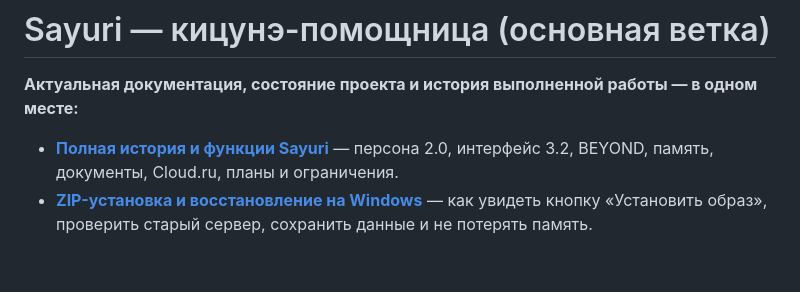
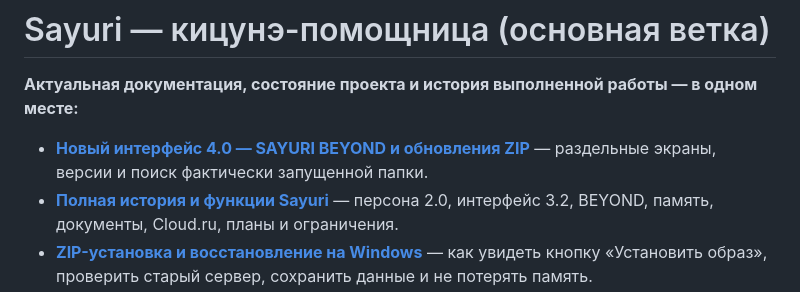
Before and after one commit to Aspksa/Sayuri, a Markdown page: README.md, the part around the change. Drawn GitHub-style; blank space fills up the shorter version.

Commit message:
Link Sayuri UI 4 and ZIP installation diagnostics from repository home

```diff
--- a/README.md
+++ b/README.md
@@ -2,6 +2,7 @@
 
 **Актуальная документация, состояние проекта и история выполненной работы — в одном месте:**
 
+- **[Новый интерфейс 4.0 — SAYURI BEYOND и обновления ZIP](docs/UI4_BEYOND_AND_UPDATES.md)** — раздельные экраны, версии и поиск фактически запущенной папки.
 - **[Полная история и функции Sayuri](docs/PROJECT_HISTORY_AND_STATUS.md)** — персона 2.0, интерфейс 3.2, BEYOND, память, документы, Cloud.ru, планы и ограничения.
 - **[ZIP-установка и восстановление на Windows](docs/WINDOWS_ZIP_SETUP_AND_RECOVERY.md)** — как увидеть кнопку «Установить образ», проверить старый сервер, сохранить данные и не потерять память.
 - **[Архитектура](docs/ARCHITECTURE.md)**, **[профиль Persona 2.0](docs/PERSONA_V2.md)**, **[интерфейс](docs/UI_IMPLEMENTATION.md)** и **[BEYOND, этап 1](docs/BEYOND_V2_PHASE1.md)**.
```
